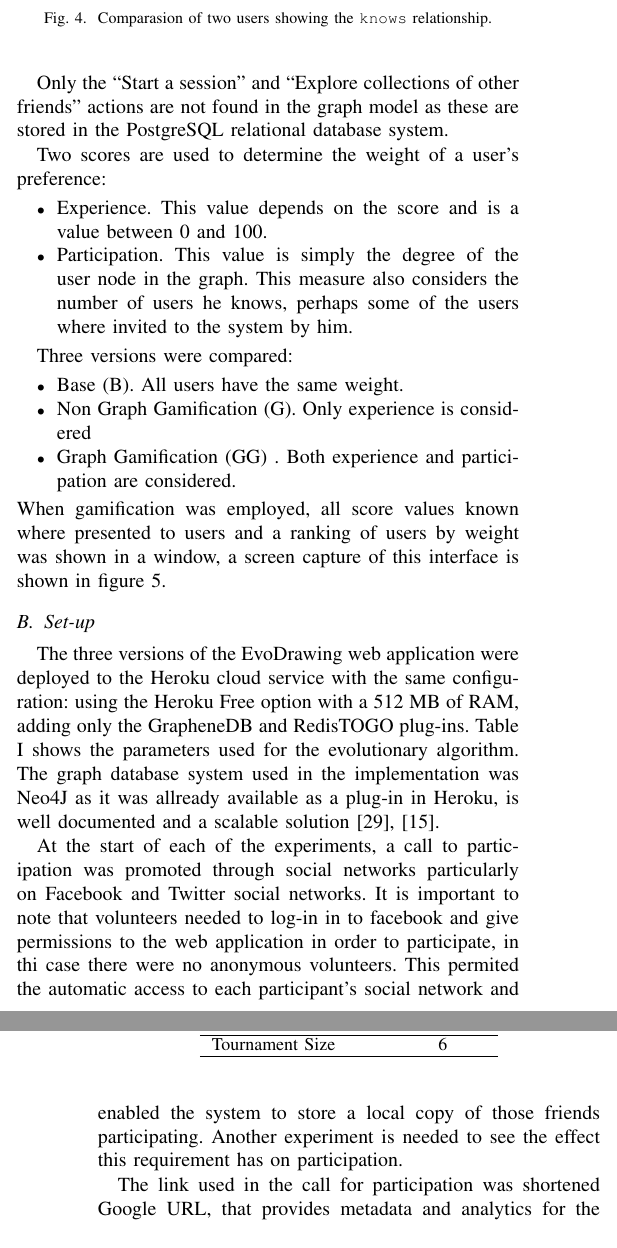
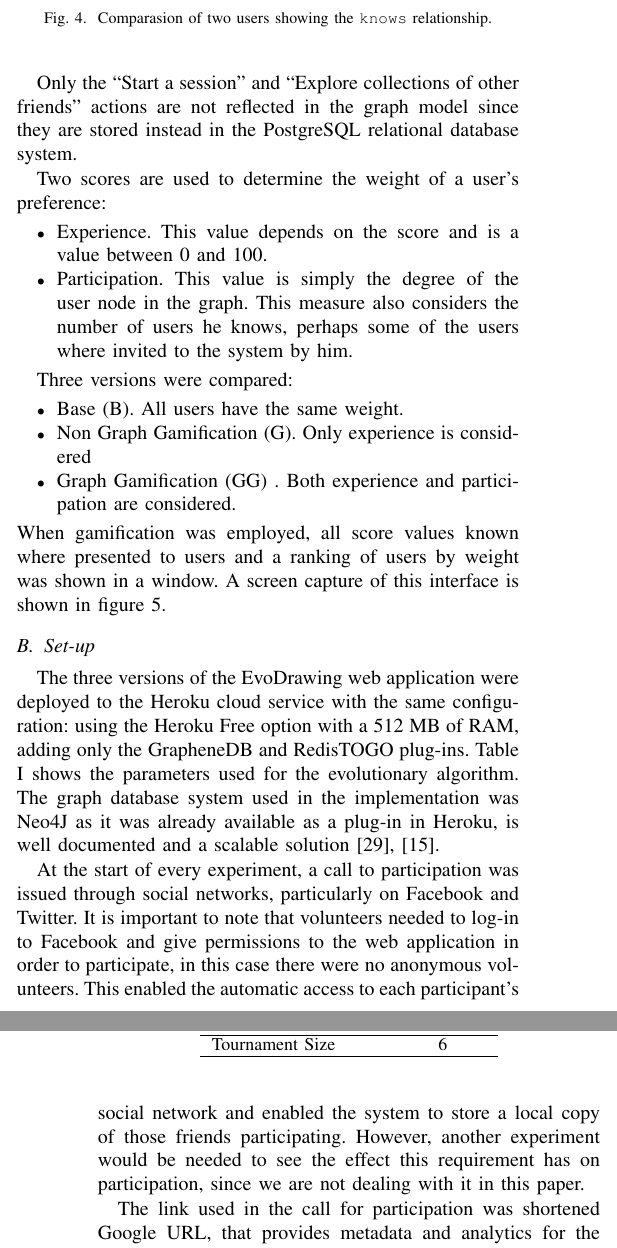
Before and after one commit to mariosky/2017-Human-Centered-IEC, a LaTeX paper (2017-CEC-Graph-Based-Population-For- IEC/paper.tex): two parts of the columns of pages 5 and 6 of 8, joined at a grey line, cut so that both start at the same text. Compiled offline with pdfLaTeX; a missing font is replaced by an installed copy or a similar font; a LaTeX package or settings file that is missing is left out.

Commit message:
Check in

```diff
--- a/2017-CEC-Graph-Based-Population-For- IEC/paper.tex
+++ b/2017-CEC-Graph-Based-Population-For- IEC/paper.tex
@@ -660,8 +660,8 @@ each time a user does one of these actions their score is incremented by one:
 \end{itemize}
 
 Only the ``Start a session'' and ``Explore collections of other friends'' actions
-are not found in the graph model as these are stored in the PostgreSQL relational
-database system.
+are not reflected in the graph model since they are stored instead in the PostgreSQL relational
+database system. % because... - JJ
 
 Two scores are used to determine the weight of a user's preference:
 \begin{itemize}
@@ -682,7 +684,7 @@ Three versions were compared:
 \item Graph Gamification (GG) . Both experience and participation are considered.
 \end{itemize}
 When gamification was employed, all score values known where presented to users
-and a ranking of users by weight was shown in a window, a screen capture of
+and a ranking of users by weight was shown in a window. A screen capture of
 this interface is shown in figure \ref{fig:top-users}.
 
 \begin{figure}[!t]
@@ -710,7 +712,7 @@ The three versions of the EvoDrawing web application were deployed to the
 Heroku cloud service with the same configuration: using the
 Heroku Free option with a 512 MB of RAM, adding only the GrapheneDB and RedisTOGO plug-ins.
 Table \ref{tab:params} shows the parameters used for the evolutionary algorithm. The graph database
-system used in the implementation was Neo4J as it was allready available as a plug-in in Heroku, is well documented
+system used in the implementation was Neo4J as it was already available as a plug-in in Heroku, is well documented
 and a scalable solution \cite{miller2013graph,holzschuher2013performance}.
 
 \begin{table}
@@ -733,12 +735,15 @@ and a scalable solution \cite{miller2013graph,holzschuher2013performance}.
 \end{table}
 
 % Anuncements
-At the start of each of the experiments, a call to participation was promoted through social networks
-particularly on Facebook and Twitter social networks.
-It is important to note that volunteers needed to log-in in to facebook and give permissions to the
-web application in order to participate, in thi case there were no anonymous volunteers. This permited the automatic access to
+At the start of every experiment, a call to participation was issued
+through social networks,
+particularly on Facebook and Twitter.
+It is important to note that volunteers needed to log-in to Facebook and give permissions to the
+web application in order to participate, in this case there were no anonymous volunteers. This enabled the automatic access to
 each participant's social network and enabled the system to store a local copy of those friends participating.
-Another experiment is needed to see the effect this requirement has on participation.
+However, another experiment would be needed to see the effect this
+requirement has on participation, since we are not dealing with it in
+this paper.
 
 The link used in the call for participation
 was shortened Google URL, that provides metadata and analytics for the
```
Also changed, not shown: 2017-CEC-Graph-Based-Population-For- IEC/paper.tex (2 more changed lines).
